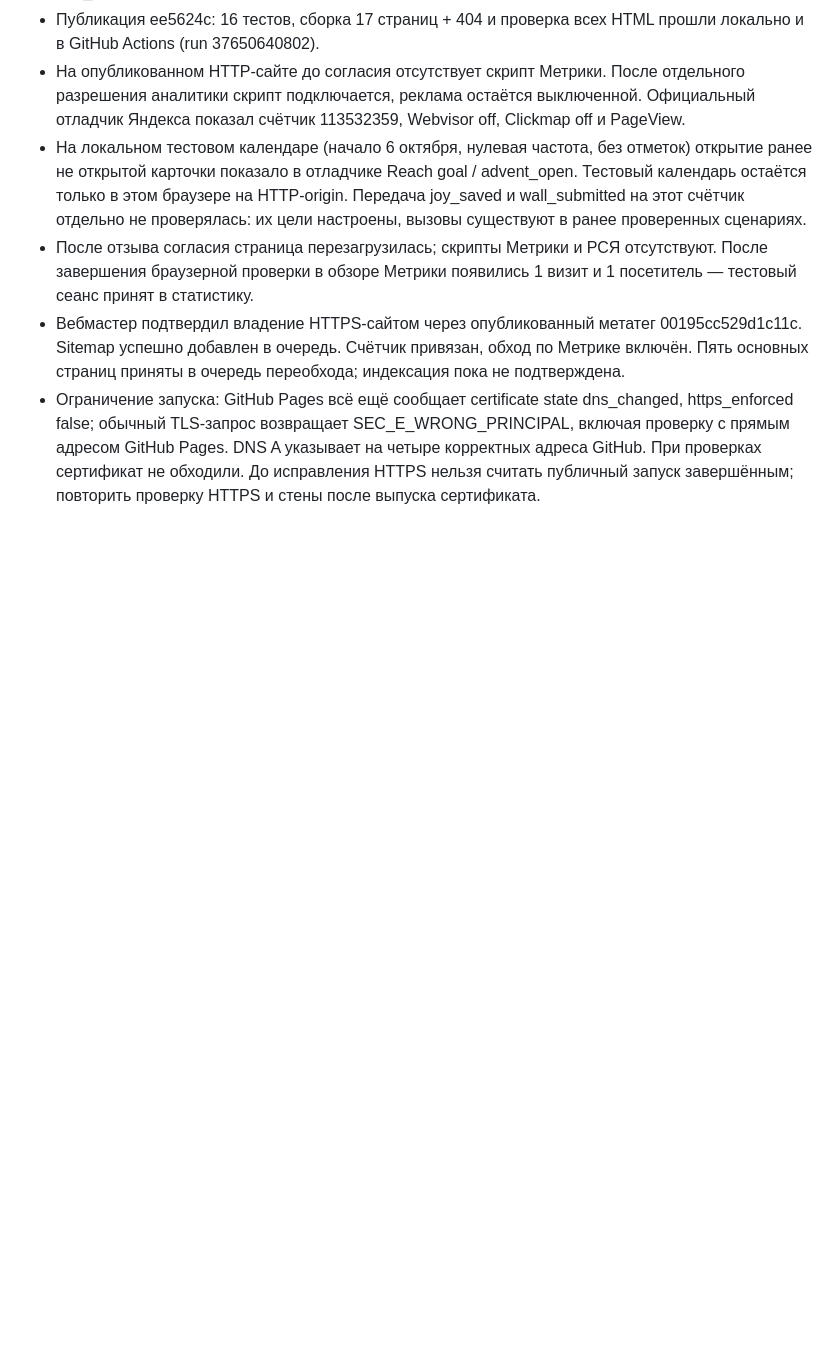
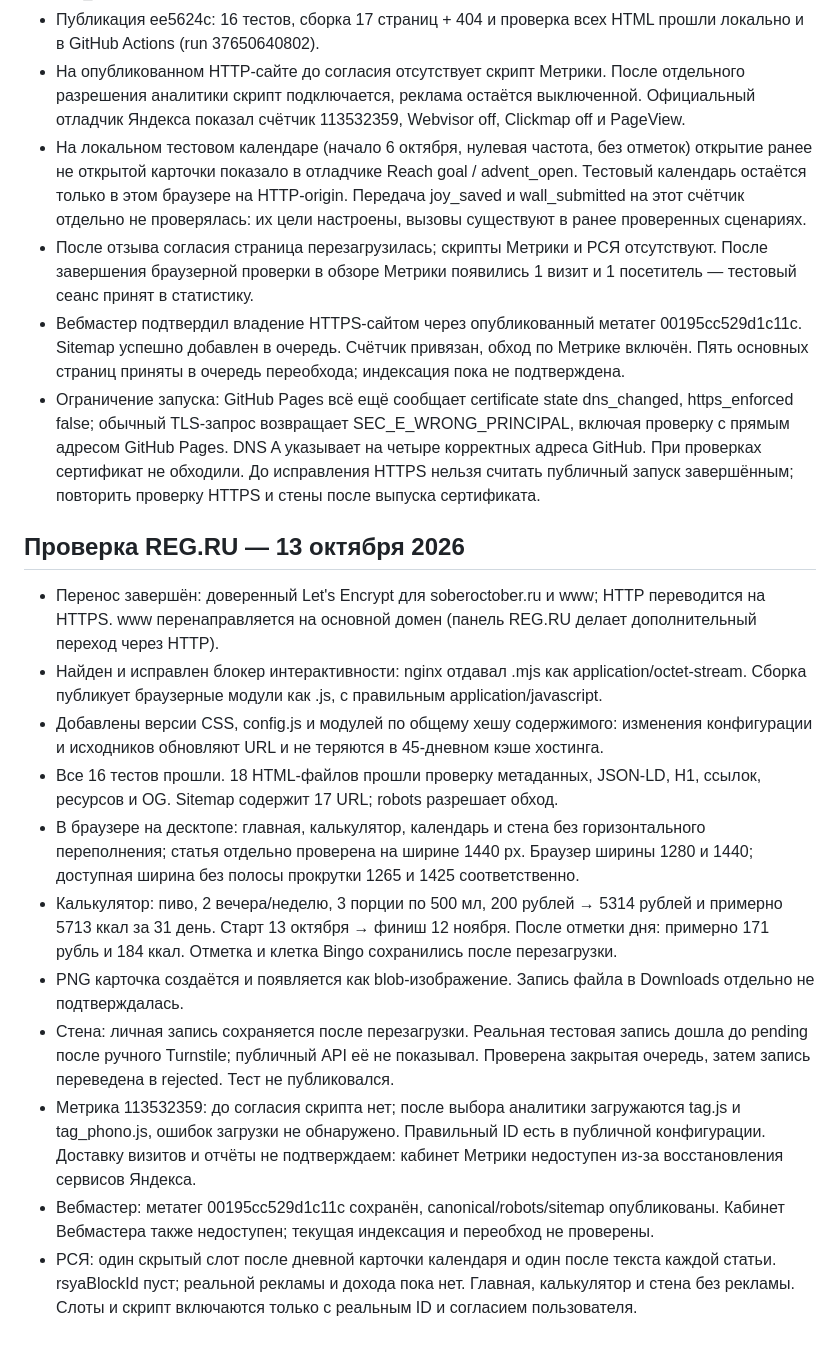
Before and after one commit to Pr0kopenko/soberoctober, a Markdown page: QA.md, the part around the change. GitHub-like rendering; blank space fills up the shorter version.

Commit message:
docs: record production hosting, wall and analytics QA

```diff
--- a/QA.md
+++ b/QA.md
@@ -49,3 +49,18 @@
 - После отзыва согласия страница перезагрузилась; скрипты Метрики и РСЯ отсутствуют. После завершения браузерной проверки в обзоре Метрики появились 1 визит и 1 посетитель — тестовый сеанс принят в статистику.
 - Вебмастер подтвердил владение HTTPS-сайтом через опубликованный метатег 00195cc529d1c11c. Sitemap успешно добавлен в очередь. Счётчик привязан, обход по Метрике включён. Пять основных страниц приняты в очередь переобхода; индексация пока не подтверждена.
 - Ограничение запуска: GitHub Pages всё ещё сообщает certificate state dns_changed, https_enforced false; обычный TLS-запрос возвращает SEC_E_WRONG_PRINCIPAL, включая проверку с прямым адресом GitHub Pages. DNS A указывает на четыре корректных адреса GitHub. При проверках сертификат не обходили. До исправления HTTPS нельзя считать публичный запуск завершённым; повторить проверку HTTPS и стены после выпуска сертификата.
+
+
+## Проверка REG.RU — 13 октября 2026
+
+- Перенос завершён: доверенный Let's Encrypt для soberoctober.ru и www; HTTP переводится на HTTPS. www перенаправляется на основной домен (панель REG.RU делает дополнительный переход через HTTP).
+- Найден и исправлен блокер интерактивности: nginx отдавал .mjs как application/octet-stream. Сборка публикует браузерные модули как .js, с правильным application/javascript.
+- Добавлены версии CSS, config.js и модулей по общему хешу содержимого: изменения конфигурации и исходников обновляют URL и не теряются в 45-дневном кэше хостинга.
+- Все 16 тестов прошли. 18 HTML-файлов прошли проверку метаданных, JSON-LD, H1, ссылок, ресурсов и OG. Sitemap содержит 17 URL; robots разрешает обход.
+- В браузере на десктопе: главная, калькулятор, календарь и стена без горизонтального переполнения; статья отдельно проверена на ширине 1440 px. Браузер ширины 1280 и 1440; доступная ширина без полосы прокрутки 1265 и 1425 соответственно.
+- Калькулятор: пиво, 2 вечера/неделю, 3 порции по 500 мл, 200 рублей → 5314 рублей и примерно 5713 ккал за 31 день. Старт 13 октября → финиш 12 ноября. После отметки дня: примерно 171 рубль и 184 ккал. Отметка и клетка Bingo сохранились после перезагрузки.
+- PNG карточка создаётся и появляется как blob-изображение. Запись файла в Downloads отдельно не подтверждалась.
+- Стена: личная запись сохраняется после перезагрузки. Реальная тестовая запись дошла до pending после ручного Turnstile; публичный API её не показывал. Проверена закрытая очередь, затем запись переведена в rejected. Тест не публиковался.
+- Метрика 113532359: до согласия скрипта нет; после выбора аналитики загружаются tag.js и tag_phono.js, ошибок загрузки не обнаружено. Правильный ID есть в публичной конфигурации. Доставку визитов и отчёты не подтверждаем: кабинет Метрики недоступен из-за восстановления сервисов Яндекса.
+- Вебмастер: метатег 00195cc529d1c11c сохранён, canonical/robots/sitemap опубликованы. Кабинет Вебмастера также недоступен; текущая индексация и переобход не проверены.
+- РСЯ: один скрытый слот после дневной карточки календаря и один после текста каждой статьи. rsyaBlockId пуст; реальной рекламы и дохода пока нет. Главная, калькулятор и стена без рекламы. Слоты и скрипт включаются только с реальным ID и согласием пользователя.
```
Also changed, not shown: deploy/REG.md (+9 -0 lines).
